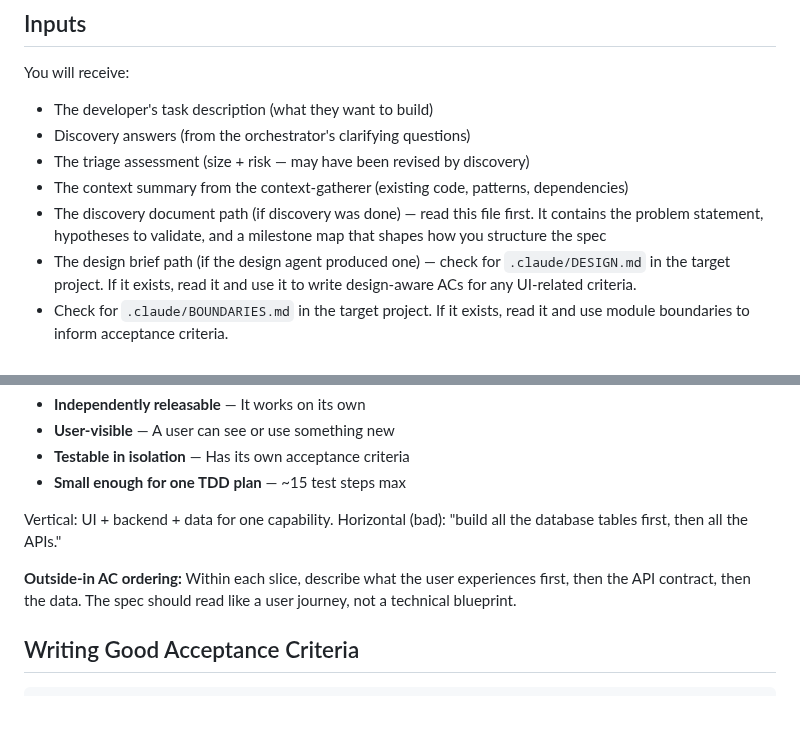
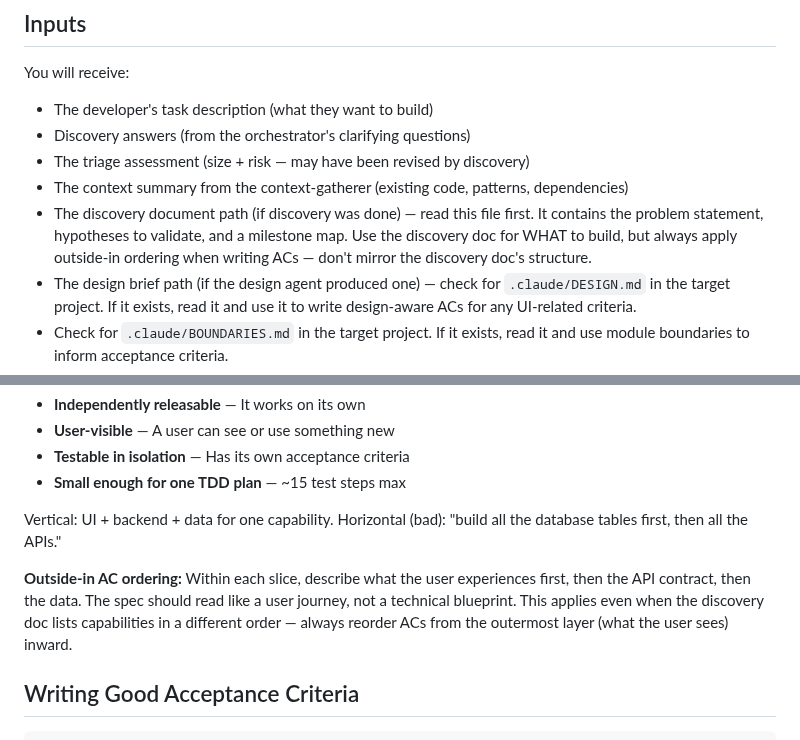
Before and after one commit to incubyte/claude-plugins, a Markdown page: bee/agents/spec-builder.md, 2 parts joined by grey strips. Drawn GitHub-style; blank space fills up the shorter version.

Commit message:
Enforce outside-in AC ordering in spec-builder regardless of discovery doc structure
Co-Authored-By: Claude Opus 4.6 <noreply@anthropic.com>

```diff
--- a/bee/agents/spec-builder.md
+++ b/bee/agents/spec-builder.md
@@ -47,7 +47,7 @@ You will receive:
 - Discovery answers (from the orchestrator's clarifying questions)
 - The triage assessment (size + risk — may have been revised by discovery)
 - The context summary from the context-gatherer (existing code, patterns, dependencies)
-- The discovery document path (if discovery was done) — read this file first. It contains the problem statement, hypotheses to validate, and a milestone map that shapes how you structure the spec
+- The discovery document path (if discovery was done) — read this file first. It contains the problem statement, hypotheses to validate, and a milestone map. Use the discovery doc for WHAT to build, but always apply outside-in ordering when writing ACs — don't mirror the discovery doc's structure.
 - The design brief path (if the design agent produced one) — check for `.claude/DESIGN.md` in the target project. If it exists, read it and use it to write design-aware ACs for any UI-related criteria.
 - Check for `.claude/BOUNDARIES.md` in the target project. If it exists, read it and use module boundaries to inform acceptance criteria.
 - Which phase to spec (if discovery produced multiple phases) — spec ONLY this phase
@@ -113,7 +113,7 @@ Each slice must be:
 Vertical: UI + backend + data for one capability.
 Horizontal (bad): "build all the database tables first, then all the APIs."
 
-**Outside-in AC ordering:** Within each slice, describe what the user experiences first, then the API contract, then the data. The spec should read like a user journey, not a technical blueprint.
+**Outside-in AC ordering:** Within each slice, describe what the user experiences first, then the API contract, then the data. The spec should read like a user journey, not a technical blueprint. This applies even when the discovery doc lists capabilities in a different order — always reorder ACs from the outermost layer (what the user sees) inward.
 
 ## Writing Good Acceptance Criteria
 
```
